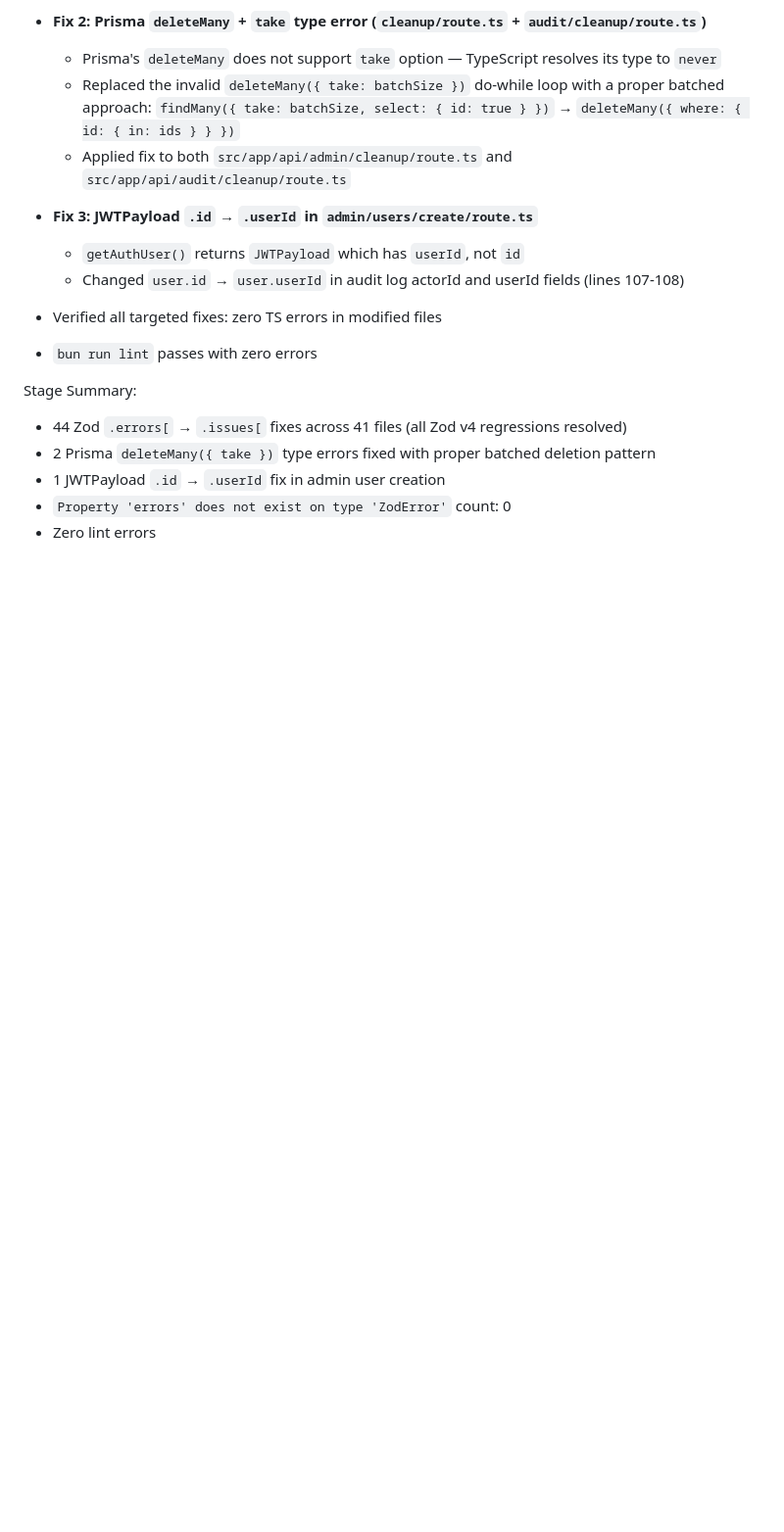
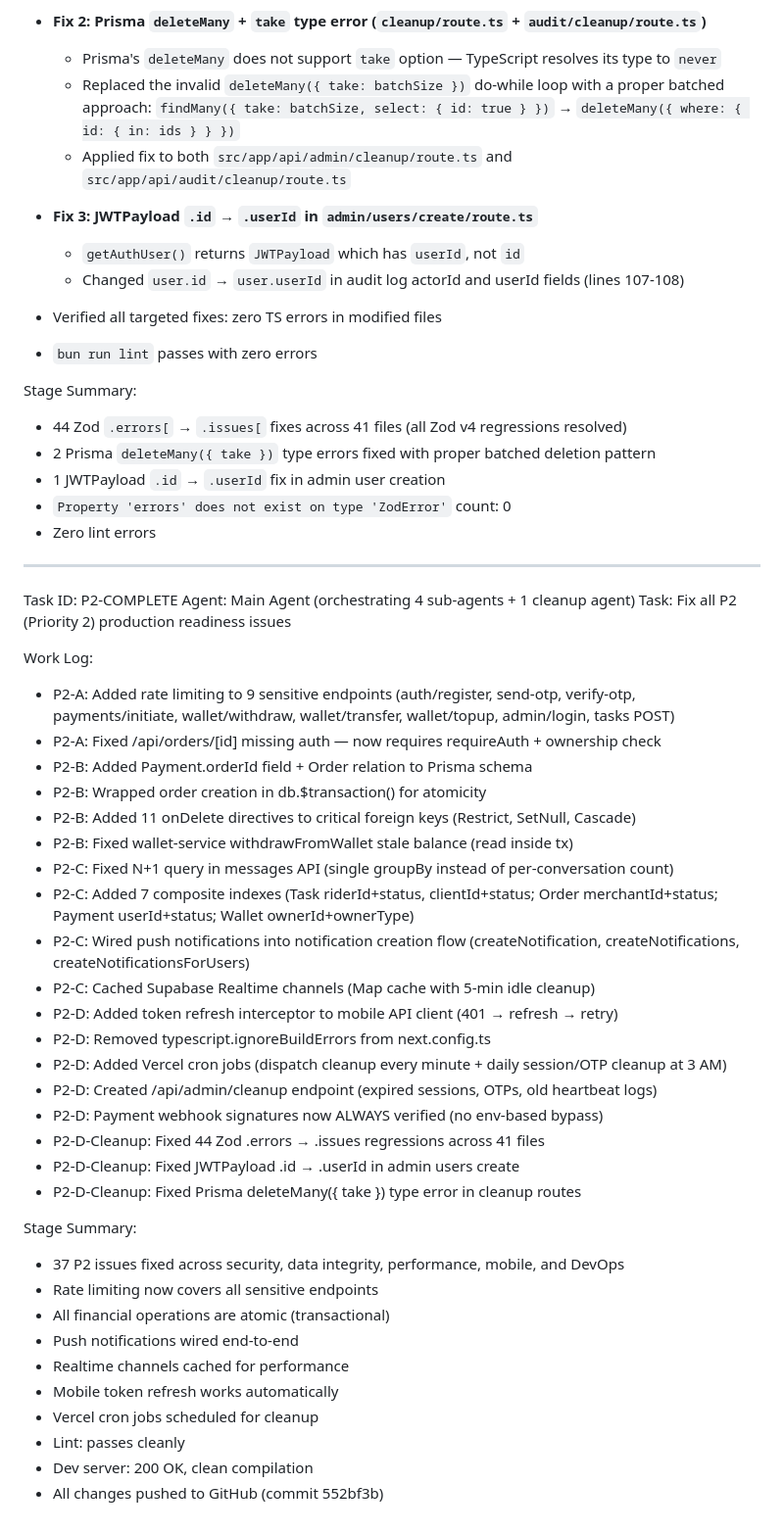
Before and after one commit to naturalintellectscrop-ctrl/Smart_Ride, a Markdown page: worklog.md, the part around the change. Shown at 98% size. Rendered like a GitHub page; blank space fills up the shorter version.

Commit message:
81ba187d-fe86-4807-87e8-e40ed6319789

```diff
--- a/worklog.md
+++ b/worklog.md
@@ -437,3 +437,40 @@ Stage Summary:
 - 1 JWTPayload `.id` → `.userId` fix in admin user creation
 - `Property 'errors' does not exist on type 'ZodError'` count: 0
 - Zero lint errors
+
+---
+Task ID: P2-COMPLETE
+Agent: Main Agent (orchestrating 4 sub-agents + 1 cleanup agent)
+Task: Fix all P2 (Priority 2) production readiness issues
+
+Work Log:
+- P2-A: Added rate limiting to 9 sensitive endpoints (auth/register, send-otp, verify-otp, payments/initiate, wallet/withdraw, wallet/transfer, wallet/topup, admin/login, tasks POST)
+- P2-A: Fixed /api/orders/[id] missing auth — now requires requireAuth + ownership check
+- P2-B: Added Payment.orderId field + Order relation to Prisma schema
+- P2-B: Wrapped order creation in db.$transaction() for atomicity
+- P2-B: Added 11 onDelete directives to critical foreign keys (Restrict, SetNull, Cascade)
+- P2-B: Fixed wallet-service withdrawFromWallet stale balance (read inside tx)
+- P2-C: Fixed N+1 query in messages API (single groupBy instead of per-conversation count)
+- P2-C: Added 7 composite indexes (Task riderId+status, clientId+status; Order merchantId+status; Payment userId+status; Wallet ownerId+ownerType)
+- P2-C: Wired push notifications into notification creation flow (createNotification, createNotifications, createNotificationsForUsers)
+- P2-C: Cached Supabase Realtime channels (Map cache with 5-min idle cleanup)
+- P2-D: Added token refresh interceptor to mobile API client (401 → refresh → retry)
+- P2-D: Removed typescript.ignoreBuildErrors from next.config.ts
+- P2-D: Added Vercel cron jobs (dispatch cleanup every minute + daily session/OTP cleanup at 3 AM)
+- P2-D: Created /api/admin/cleanup endpoint (expired sessions, OTPs, old heartbeat logs)
+- P2-D: Payment webhook signatures now ALWAYS verified (no env-based bypass)
+- P2-D-Cleanup: Fixed 44 Zod .errors → .issues regressions across 41 files
+- P2-D-Cleanup: Fixed JWTPayload .id → .userId in admin users create
+- P2-D-Cleanup: Fixed Prisma deleteMany({ take }) type error in cleanup routes
+
+Stage Summary:
+- 37 P2 issues fixed across security, data integrity, performance, mobile, and DevOps
+- Rate limiting now covers all sensitive endpoints
+- All financial operations are atomic (transactional)
+- Push notifications wired end-to-end
+- Realtime channels cached for performance
+- Mobile token refresh works automatically
+- Vercel cron jobs scheduled for cleanup
+- Lint: passes cleanly
+- Dev server: 200 OK, clean compilation
+- All changes pushed to GitHub (commit 552bf3b)
```
